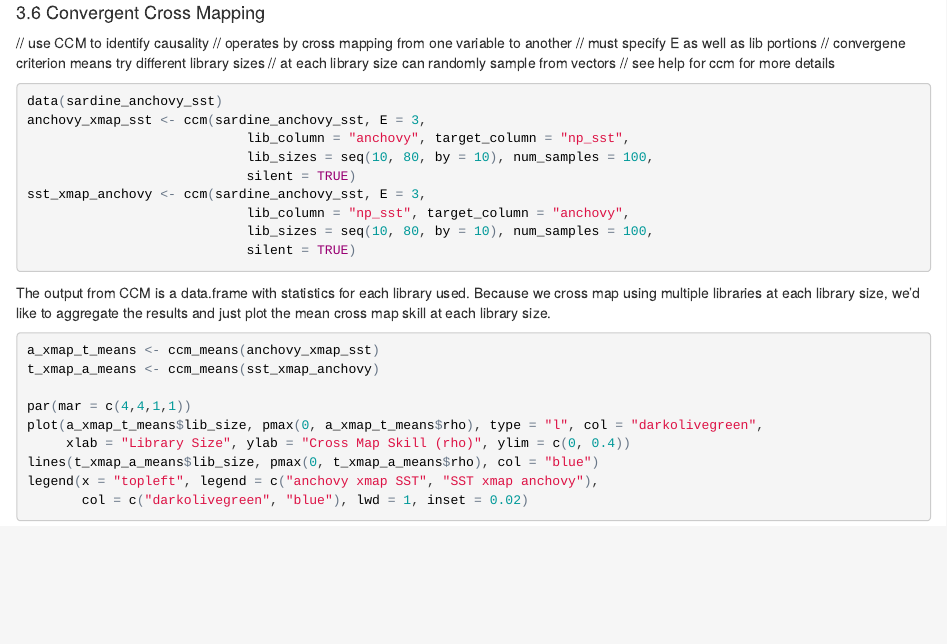
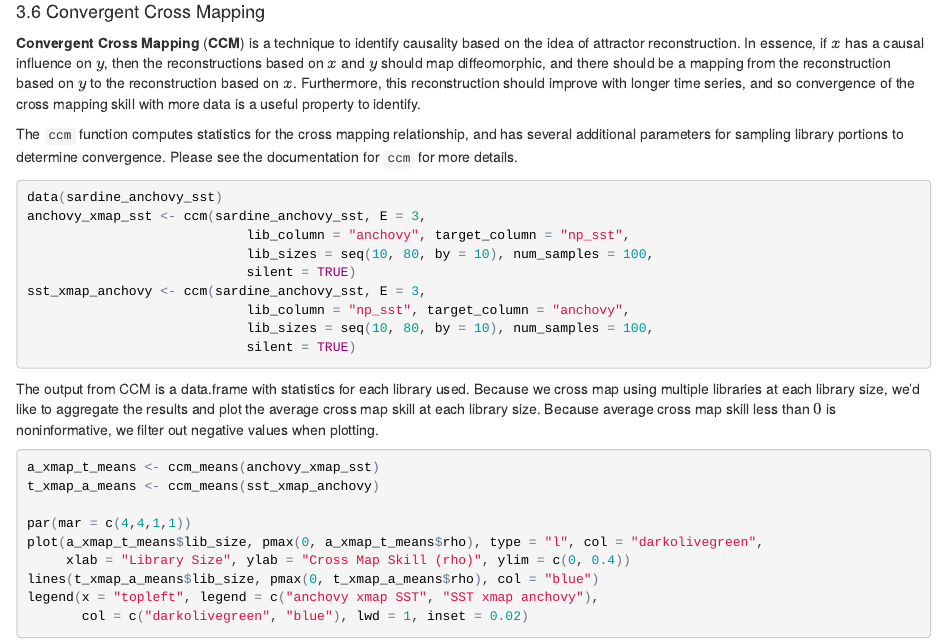
Before and after one commit to SugiharaLab/rEDM, an R Markdown document (inst/documentation/intro_rEDM.Rmd): the page in a window 1100 px wide, from 4930 px down before the commit and from 5180 px down after it, so that both start at the same text. The pictures show the output file inst/documentation/intro_rEDM.html that the author committed with the source, opened offline.

Commit message:
finalize some text for ccm and added table of contents  to intro_rEDM markdown file

````diff
--- a/inst/documentation/intro_rEDM.Rmd
+++ b/inst/documentation/intro_rEDM.Rmd
@@ -4,6 +4,7 @@ author: "Hao Ye"
 date: "March 10, 2015"
 output:
   html_document:
+    toc: true
     number_sections: true
     css: styles.css
 ---
@@ -153,12 +154,9 @@ abline(a = 0, b = 1, lty = 2, col = "blue")
 
 ## Convergent Cross Mapping
 
-// use CCM to identify causality
-// operates by cross mapping from one variable to another
-// must specify E as well as lib portions
-// convergene criterion means try different library sizes
-// at each library size can randomly sample from vectors
-// see help for ccm for more details
+**Convergent Cross Mapping** (**CCM**) is a technique to identify causality based on the idea of attractor reconstruction. In essence, if $x$ has a causal influence on $y$, then the reconstructions based on $x$ and $y$ should map diffeomorphic, and there should be a mapping from the reconstruction based on $y$ to the reconstruction based on $x$. Furthermore, this reconstruction should improve with longer time series, and so convergence of the cross mapping skill with more data is a useful property to identify.
+
+The `ccm` function computes statistics for the cross mapping relationship, and has several additional parameters for sampling library portions to determine convergence. Please see the documentation for `ccm` for more details.
 
 ```{r}
 data(sardine_anchovy_sst)
@@ -172,7 +170,7 @@ sst_xmap_anchovy <- ccm(sardine_anchovy_sst, E = 3,
                             silent = TRUE)
 ```
 
-The output from CCM is a data.frame with statistics for each library used. Because we cross map using multiple libraries at each library size, we'd like to aggregate the results and just plot the mean cross map skill at each library size.
+The output from CCM is a data.frame with statistics for each library used. Because we cross map using multiple libraries at each library size, we'd like to aggregate the results and plot the average cross map skill at each library size. Because average cross map skill less than $0$ is noninformative, we filter out negative values when plotting.
 
 ```{r, warning=FALSE}
 a_xmap_t_means <- ccm_means(anchovy_xmap_sst)
````
Also changed, not shown: inst/documentation/intro_rEDM.html.
